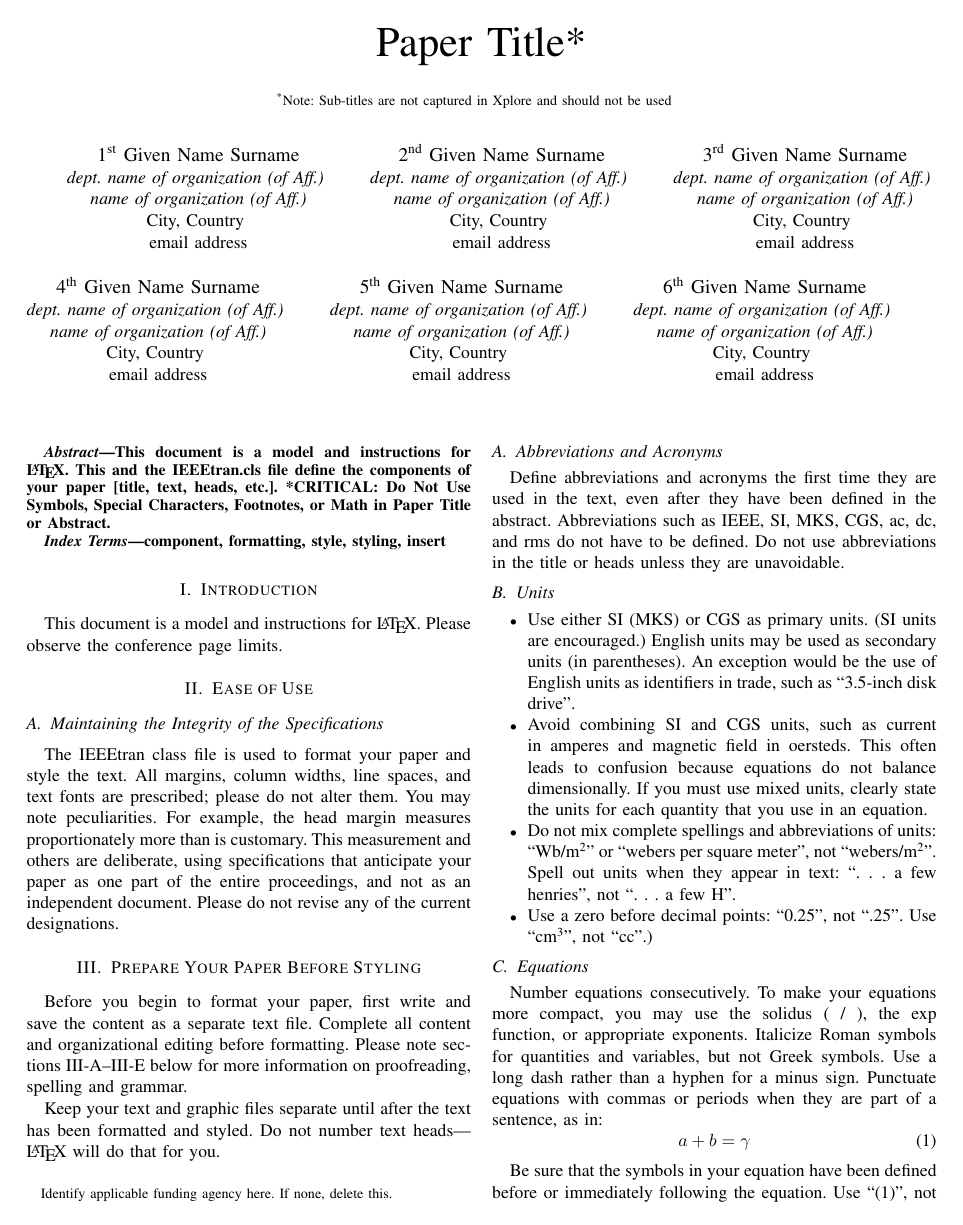
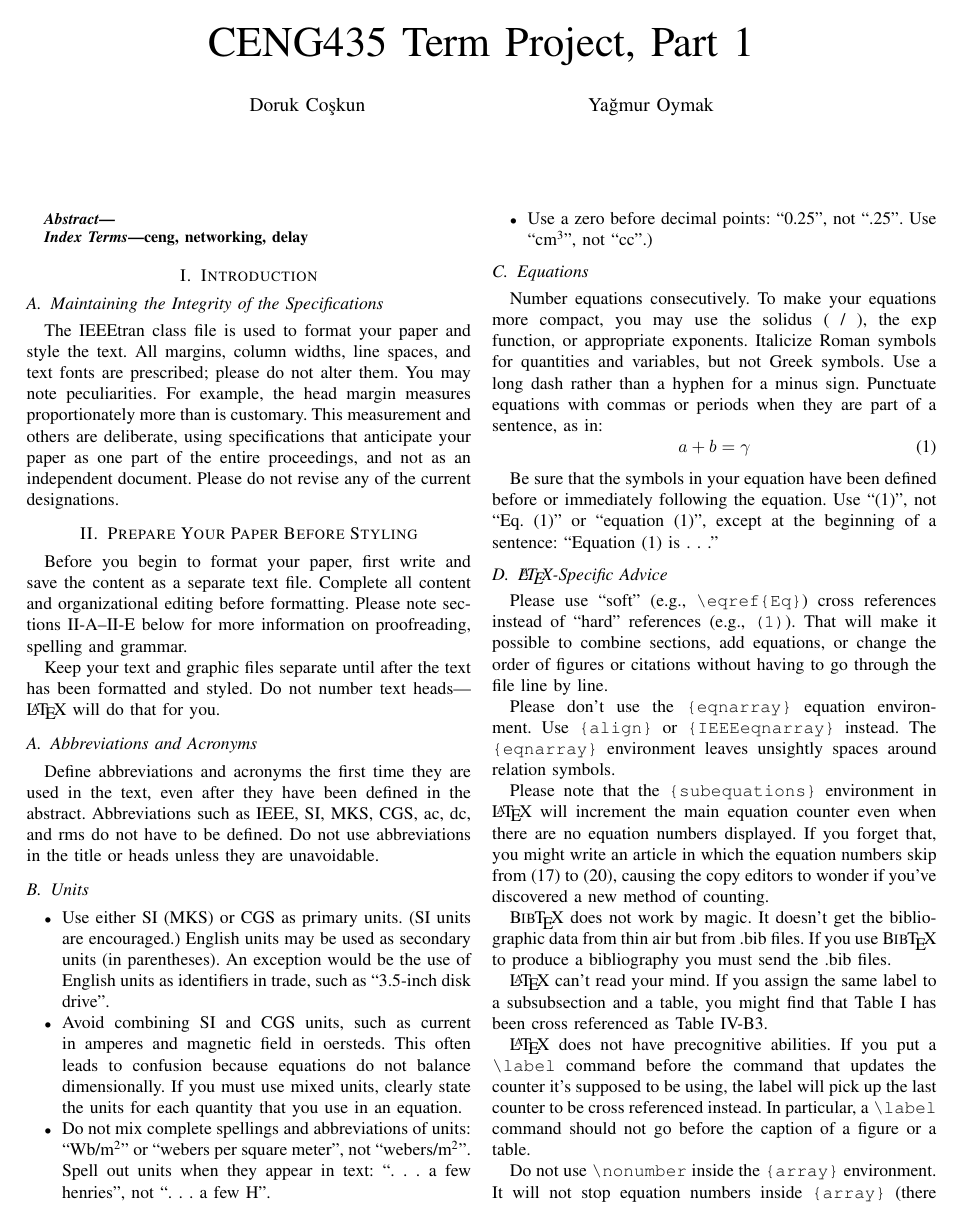
Before and after one commit to tansly/ceng435, a LaTeX paper (report/report.tex): page 1 of 3. Compiled offline with pdfLaTeX; a missing font is replaced by an installed copy or a similar font; a LaTeX package or settings file that is missing is left out.

Commit message:
Start cleaning up report template

```diff
--- a/report/report.tex
+++ b/report/report.tex
@@ -11,66 +11,28 @@
     T\kern-.1667em\lower.7ex\hbox{E}\kern-.125emX}}
 \begin{document}
 
-\title{Paper Title*\\
-{\footnotesize \textsuperscript{*}Note: Sub-titles are not captured in Xplore and
-should not be used}
-\thanks{Identify applicable funding agency here. If none, delete this.}
+\title{CENG435 Term Project, Part 1\\
 }
 
-\author{\IEEEauthorblockN{1\textsuperscript{st} Given Name Surname}
-\IEEEauthorblockA{\textit{dept. name of organization (of Aff.)} \\
-\textit{name of organization (of Aff.)}\\
-City, Country \\
-email address}
+\author{\IEEEauthorblockN{Doruk Coşkun}
+\IEEEauthorblockA{
+}
 \and
-\IEEEauthorblockN{2\textsuperscript{nd} Given Name Surname}
-\IEEEauthorblockA{\textit{dept. name of organization (of Aff.)} \\
-\textit{name of organization (of Aff.)}\\
-City, Country \\
-email address}
-\and
-\IEEEauthorblockN{3\textsuperscript{rd} Given Name Surname}
-\IEEEauthorblockA{\textit{dept. name of organization (of Aff.)} \\
-\textit{name of organization (of Aff.)}\\
-City, Country \\
-email address}
-\and
-\IEEEauthorblockN{4\textsuperscript{th} Given Name Surname}
-\IEEEauthorblockA{\textit{dept. name of organization (of Aff.)} \\
-\textit{name of organization (of Aff.)}\\
-City, Country \\
-email address}
-\and
-\IEEEauthorblockN{5\textsuperscript{th} Given Name Surname}
-\IEEEauthorblockA{\textit{dept. name of organization (of Aff.)} \\
-\textit{name of organization (of Aff.)}\\
-City, Country \\
-email address}
-\and
-\IEEEauthorblockN{6\textsuperscript{th} Given Name Surname}
-\IEEEauthorblockA{\textit{dept. name of organization (of Aff.)} \\
-\textit{name of organization (of Aff.)}\\
-City, Country \\
-email address}
+\IEEEauthorblockN{Yağmur Oymak}
+\IEEEauthorblockA{
+}
 }
 
 \maketitle
 
 \begin{abstract}
-This document is a model and instructions for \LaTeX.
-This and the IEEEtran.cls file define the components of your paper [title, text, heads, etc.]. *CRITICAL: Do Not Use Symbols, Special Characters, Footnotes,
-or Math in Paper Title or Abstract.
 \end{abstract}
 
 \begin{IEEEkeywords}
-component, formatting, style, styling, insert
+ceng, networking, delay
 \end{IEEEkeywords}
 
 \section{Introduction}
-This document is a model and instructions for \LaTeX.
-Please observe the conference page limits.
-
-\section{Ease of Use}
 
 \subsection{Maintaining the Integrity of the Specifications}
 
```
